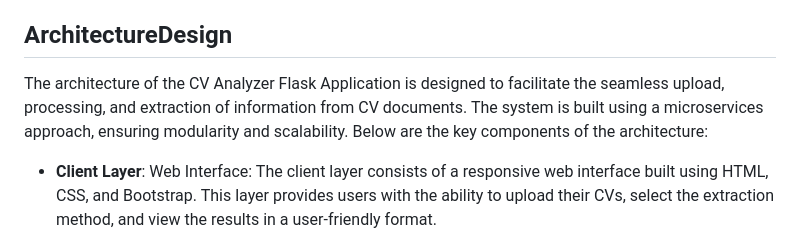
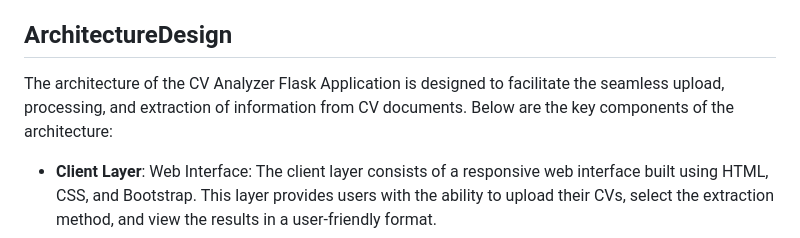
Before and after one commit to motaz-atallah/Document-Proccessing, a Markdown page: README.md, the part around the change. GitHub-like rendering.

```diff
--- a/README.md
+++ b/README.md
@@ -93,7 +93,7 @@ This provides an efficient, offline alternative to cloud-based AI services, ensu
 
 
 ## ArchitectureDesign
-The architecture of the CV Analyzer Flask Application is designed to facilitate the seamless upload, processing, and extraction of information from CV documents. The system is built using a microservices approach, ensuring modularity and scalability. Below are the key components of the architecture:
+The architecture of the CV Analyzer Flask Application is designed to facilitate the seamless upload, processing, and extraction of information from CV documents. Below are the key components of the architecture:
 
 - **Client Layer**: Web Interface: The client layer consists of a responsive web interface built using HTML, CSS, and Bootstrap. This layer provides users with the ability to upload their CVs, select the extraction method, and view the results in a user-friendly format.
 - **Application Layer**:
```
